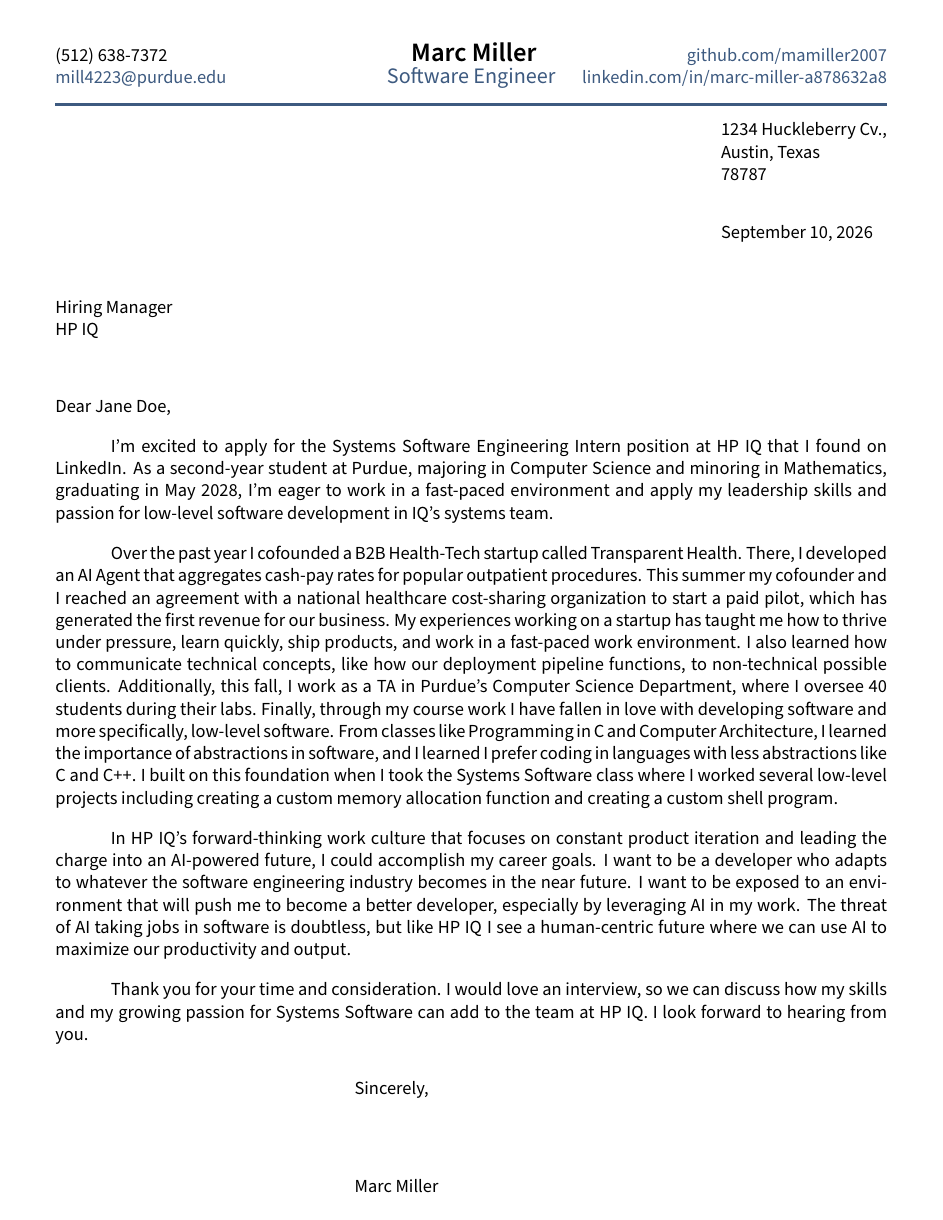
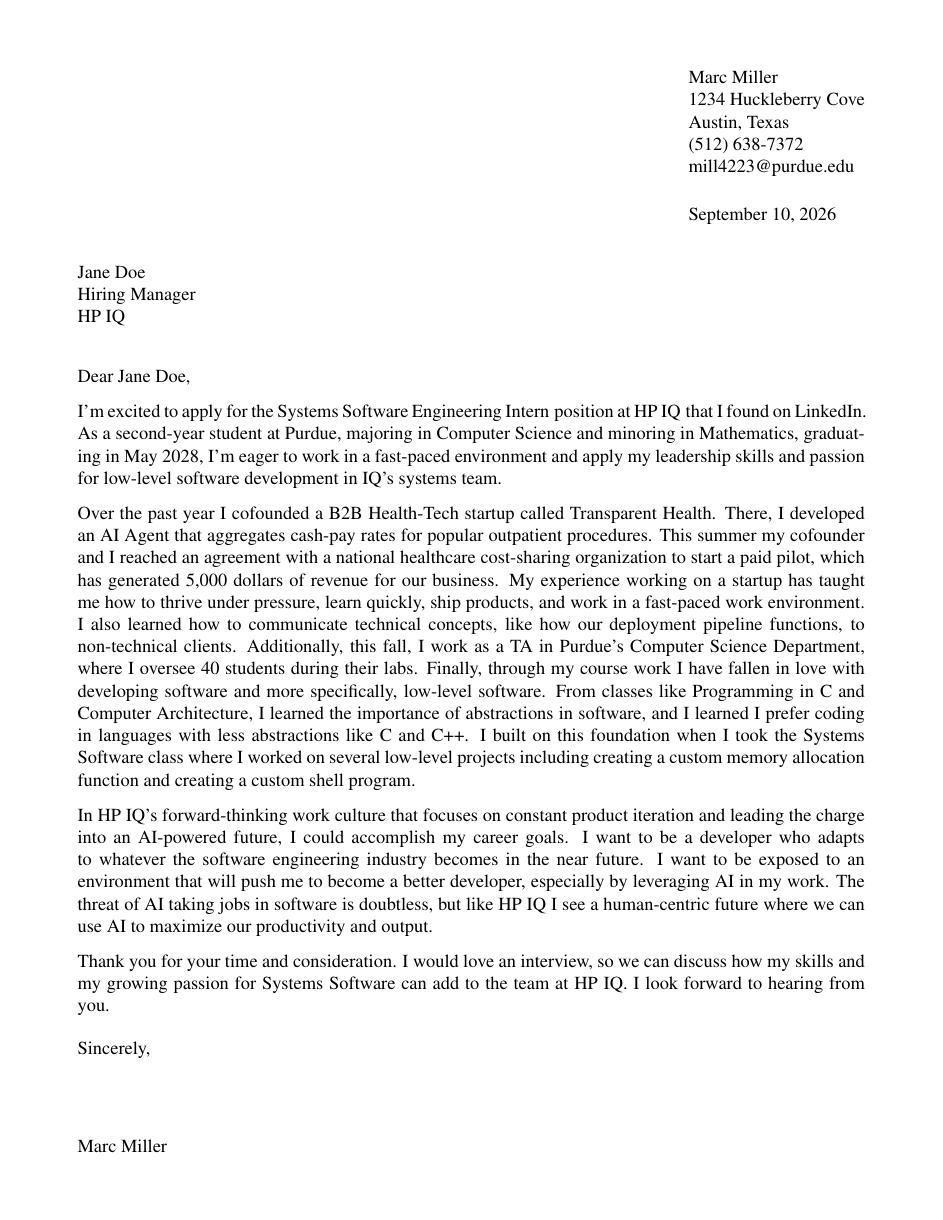
Before and after one commit to marcamiller2007/CV, a LaTeX letter (main.tex, which reads TLCcoverletter.sty, _header.tex, sections/second.tex): the whole page. Compiled offline with pdfLaTeX.

Commit message:
feature: style edits, one page now

```diff
--- a/TLCcoverletter.sty
+++ b/TLCcoverletter.sty
@@ -1,31 +1,27 @@
 \NeedsTeXFormat{LaTeX2e}
-\ProvidesPackage{TLCcoverletter}[12/27/21 cover letter package]
-% Author: Timmy Chan
+\ProvidesPackage{TLCcoverletter}[09/10/26 standard US business letter package]
+% Adapted from Timmy Chan's original TLCcoverletter.sty
+% Reformatted for a conventional US professional business-letter look.
 
-% Assuming using "article" document class and letter sized paper.
-% FONT STUFF
+% ---- FONT ----
+% Standard business letters use a plain serif face (Times-like), not a
+% sans-serif "resume" font.
+\RequirePackage[T1]{fontenc}
+\RequirePackage{mathptmx} % Times-like serif text & math font
 
-\RequirePackage[T1]{fontenc} %  Font encoding https://texfaq.org/FAQ-why-inp-font
-\RequirePackage[default,semibold]{sourcesanspro}
-\RequirePackage[12pt]{moresize}
-\usepackage{anyfontsize}
-\RequirePackage{csquotes}
+% ---- MARGINS AND SPACING ----
+% 1 inch margins are the US business-letter norm (vs. the 0.5in "resume" margin).
+\RequirePackage[top=0.6in,bottom=0.6in,left=0.7in,right=0.7in,headheight=0pt,headsep=0pt]{geometry}
+\setlength{\parskip}{0.7em}
+\setlength{\parindent}{0in} % full block style: no first-line indent
 
-% MARGINS AND SPACING
-\RequirePackage[margin=.5in]{geometry} % Set Margins
-\setlength{\parskip}{1em}
-%\setlength{\parindent}{1in}
+% ---- COLOR / LINKS ----
+% No accent color; links render as plain black text, as on a printed letter.
+\RequirePackage{xcolor}
+\RequirePackage{hyperref}
+\hypersetup{hidelinks}
 
-% COLOR
-\RequirePackage{xcolor}
-\definecolor{highlight}{RGB}{61, 90, 128} % CHANGE THIS TO YOUR FAV COLOR https://g.co/kgs/aoqdi7
-
-% LINKS
-\RequirePackage{hyperref}
-\hypersetup{colorlinks=true,urlcolor=highlight}
-
-
-% BOLD COMMAND
+% BOLD COMMAND (kept for compatibility with existing content files)
 \newcommand{\bold}[1]{ {\bfseries #1}}
 
 % NO PAGE NUMBER
--- a/_header.tex
+++ b/_header.tex
@@ -1,26 +1,8 @@
-
-\RequirePackage{fancyhdr}
-\fancypagestyle{plain}{%
-\fancyhf{}
-\lhead{\phone \\ % PHONE
-	    \href{mailto:\email}{\email}} % EMAIL}
-	\chead{%
-	    \centering {\Large \bold\name} \\%
-	    {\color{highlight} \large{\role}}}%
-	    \rhead{
-	    %Portfolio: \href{https://mathtodata.com}{ MathtoData.com}\\ % Portfolio
-	    \href{https://github.com/\github}{github.com/\github} \\% Github
-	    \href{https://www.linkedin.com/in/\LinkedIn}{linkedin.com/in/\LinkedIn}} % LinkedIn
-\renewcommand{\headrulewidth}{2pt}% 2pt header rule
-\renewcommand{\headrule}{\hbox to\headwidth{%
-  \color{highlight}\leaders\hrule height \headrulewidth\hfill}}
-}
-\pagestyle{plain}
-
-\setlength{\headheight}{90pt}
-\setlength{\headsep}{0pt}
-
+% Standard business letter: no running header/footer.
+% The sender's contact block is handled by \address{} in main.tex instead
+% of a resume-style banner, so this file just enforces a plain page style.
+\pagestyle{empty}
 \makeatletter
-\let\ps@empty\ps@plain
-\let\ps@firstpage\ps@plain
+\let\ps@empty\ps@empty
+\let\ps@firstpage\ps@empty
 \makeatother
--- a/main.tex
+++ b/main.tex
@@ -2,56 +2,39 @@
 \usepackage[utf8]{inputenc}
 
 %====================
-% OFFICIAL PUBLIC OVERLEAF TEMPLATE
+% Adapted from the OFFICIAL PUBLIC OVERLEAF TEMPLATE
 % https://www.overleaf.com/latex/templates/data-science-tech-cover-letter-template/gbrcqktbsfxf
+% Reformatted into a standard US business-letter layout:
+%   - plain serif font, 1in margins, no color/icon header
+%   - sender block (name/address/phone/email) at top per the `letter` class
+%   - recipient block, date, and salutation follow automatically
+%
+% Files:        main.tex: Main file
+%               _header.tex: page-style setup (no visible header)
+%               TLCcoverletter.sty: formatting details
+%               sections/opening, second, closing, signoff: body paragraphs
 %====================
-%
-% Created to serve as form letter for creation of many letters,
-% as a complement to data-science-tech-resume-template:
-% https://www.overleaf.com/latex/templates/data-science-tech-resume-template/zcdmpfxrzjhv
-%
-% Files:        cover_letter.tex: Main file
-%               _header.tex: header code
-%               TLCcoverletter.sty: style file containing formatting details
-%               section/opening: opening statements
-%               section/second: details
-%               section/closing: seal the deal
-%               section/signoff: signature and stuff
-%
-% Editor:       https://github.com/TimmyChan
-%               https://www.linkedin.com/in/timmy-l-chan/
-%
-% Last Updated: March 24th, 2022
-%
-% Notes:        Created to serve as form letter for creation of many letters.
-%               All formatting is done in TLCcoverletter.sty and _header.tex
-%               No need to touch those files.
-%               All actual content is in the sections/ folder.
-%
-%====================
-
 
 \usepackage{TLCcoverletter}
 
 %====================
-% CONTACT INFORMATION
+% CONTACT INFORMATION (sender block)
 %====================
-\def\name{Marc Miller} % Name Here
+\def\name{Marc Miller}
 \signature{\name}
-\address{1234 Huckleberry Cv., \\
+\address{Marc Miller \\
+1234 Huckleberry Cove \\
 Austin, Texas \\
-78787}
-\def\phone{(512) 638-7372}
-\def\email{mill4223@purdue.edu}
-\def\LinkedIn{marc-miller-a878632a8} % linkedin.com/in/______
-\def\github{mamiller2007} % github username
-\def\role{Software Engineer} % JOB TITLE
+(512) 638-7372 \\
+mill4223@purdue.edu}
+
+\def\role{Software Engineer} % not printed in this layout; kept for reference
 
 %====================
-% Company Info
+% Recipient / Company Info
 %====================
-\def\hm{Jane Doe} % Hiring Manager Name, leave empty if unknown
-\def\position{Systems Software Engineering Intern} % position
-\def\company{HP IQ} % company
-\def\source{on LinkedIn} % where was the posting found, "I found ____ "
+\def\hm{Jane Doe} % Hiring Manager name; leave blank to use a generic salutation
+\def\position{Systems Software Engineering Intern}
+\def\company{HP IQ}
+\def\source{on LinkedIn} % where the posting was found
 
@@ -68,18 +57,18 @@ Austin, Texas \\
 %==================
 
 \begin{document}
-\begin{letter}{Hiring Manager \\ \company }
+\begin{letter}{\hm \\ Hiring Manager \\ \company}
 
 \opening{Dear \hm,}
-% Change \hm to "hiring manager" or equivalent in company if unknown
+% Change \hm to "Hiring Manager" (or the department name) above if unknown.
 
-\setlength\parindent{.5in}
 \input{sections/opening}
 \input{sections/second}
 \input{sections/closing}
 \input{sections/signoff}
 
 \closing{Sincerely,}
+
 \end{letter}
 
 \end{document}
--- a/sections/second.tex
+++ b/sections/second.tex
@@ -4,4 +4,4 @@
 
 % https://www.indeed.com/career-advice/resumes-cover-letters/how-to-write-a-cover-letter
 
-Over the past year I cofounded a B2B Health-Tech startup called Transparent Health. There, I developed an AI Agent that aggregates cash-pay rates for popular outpatient procedures. This summer my cofounder and I reached an agreement with a national healthcare cost-sharing organization to start a paid pilot, which has generated the first revenue for our business. My experiences working on a startup has taught me how to thrive under pressure, learn quickly, ship products, and work in a fast-paced work environment. I also learned how to communicate technical concepts, like how our deployment pipeline functions, to non-technical possible clients. Additionally, this fall, I work as a TA in Purdue's Computer Science Department, where I oversee 40 students during their labs. Finally, through my course work I have fallen in love with developing software and more specifically, low-level software. From classes like Programming in C and Computer Architecture, I learned the importance of abstractions in software, and I learned I prefer coding in languages with less abstractions like C and C++. I built on this foundation when I took the Systems Software class where I worked several low-level projects including creating a custom memory allocation function and creating a custom shell program.
+Over the past year I cofounded a B2B Health-Tech startup called Transparent Health. There, I developed an AI Agent that aggregates cash-pay rates for popular outpatient procedures. This summer my cofounder and I reached an agreement with a national healthcare cost-sharing organization to start a paid pilot, which has generated 5,000 dollars of revenue for our business. My experience working on a startup has taught me how to thrive under pressure, learn quickly, ship products, and work in a fast-paced work environment. I also learned how to communicate technical concepts, like how our deployment pipeline functions, to non-technical clients. Additionally, this fall, I work as a TA in Purdue's Computer Science Department, where I oversee 40 students during their labs. Finally, through my course work I have fallen in love with developing software and more specifically, low-level software. From classes like Programming in C and Computer Architecture, I learned the importance of abstractions in software, and I learned I prefer coding in languages with less abstractions like C and C++. I built on this foundation when I took the Systems Software class where I worked on several low-level projects including creating a custom memory allocation function and creating a custom shell program.
```
Also changed, not shown: TLCcoverletter.sty (4 more changed lines), main.tex (12 more changed lines).
